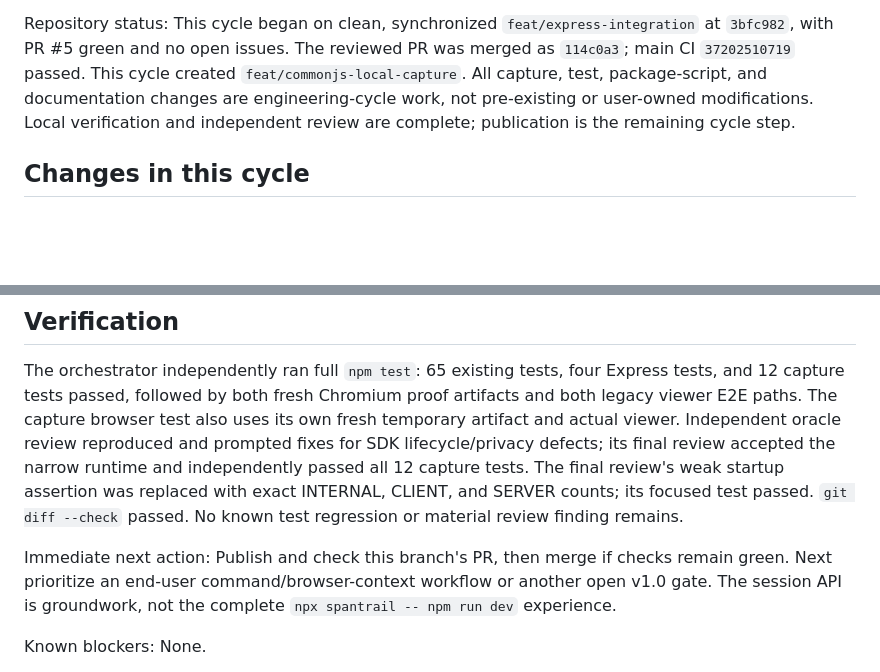
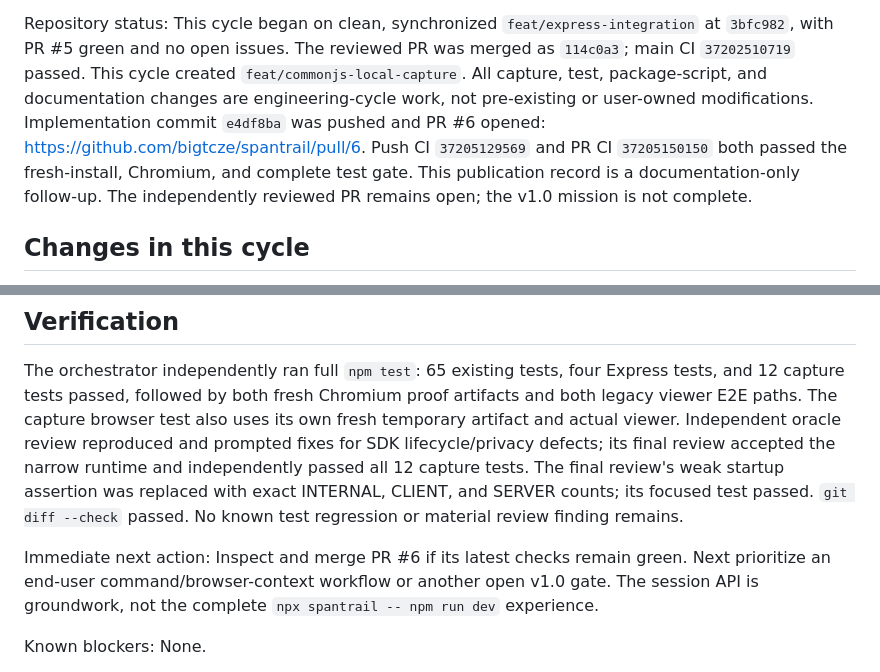
Before and after one commit to bigtcze/spantrail, a Markdown page: .autonomous/STATE.md, 2 parts joined by grey strips. Rendered like a GitHub page; blank space fills up the shorter version.

Commit message:
docs: record CommonJS capture publication and CI

```diff
--- a/.autonomous/STATE.md
+++ b/.autonomous/STATE.md
@@ -13,8 +13,11 @@ This cycle began on clean, synchronized `feat/express-integration` at `3bfc982`,
 with PR #5 green and no open issues. The reviewed PR was merged as `114c0a3`;
 main CI `37202510719` passed. This cycle created `feat/commonjs-local-capture`.
 All capture, test, package-script, and documentation changes are engineering-cycle
-work, not pre-existing or user-owned modifications. Local verification and
-independent review are complete; publication is the remaining cycle step.
+work, not pre-existing or user-owned modifications. Implementation commit `e4df8ba`
+was pushed and PR #6 opened: https://github.com/bigtcze/spantrail/pull/6.
+Push CI `37205129569` and PR CI `37205150150` both passed the fresh-install,
+Chromium, and complete test gate. This publication record is a documentation-only
+follow-up. The independently reviewed PR remains open; the v1.0 mission is not complete.
 
 ## Changes in this cycle
 
@@ -52,7 +55,7 @@ CLIENT, and SERVER counts; its focused test passed. `git diff --check` passed.
 No known test regression or material review finding remains.
 
 Immediate next action:
-Publish and check this branch's PR, then merge if checks remain green. Next prioritize
+Inspect and merge PR #6 if its latest checks remain green. Next prioritize
 an end-user command/browser-context workflow or another open v1.0 gate. The session
 API is groundwork, not the complete `npx spantrail -- npm run dev` experience.
 
```
